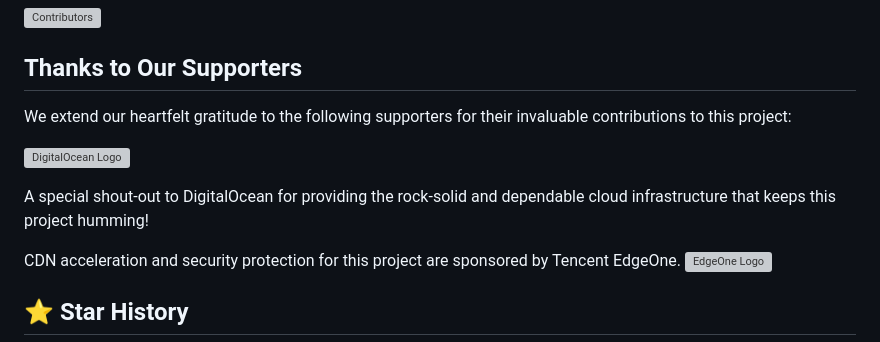
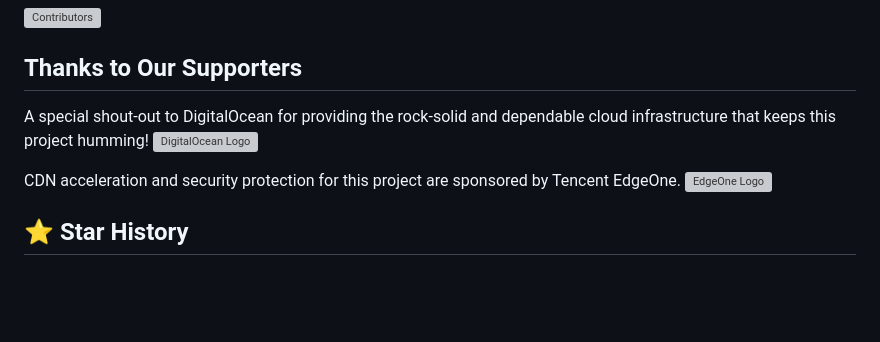
Before and after one commit to zhu748/mihayo, a Markdown page: README.md, the part around the change. GitHub-like rendering; blank space fills up the shorter version; grey boxes are pictures that could not be loaded.

```diff
--- a/README.md
+++ b/README.md
@@ -254,11 +254,8 @@ Thanks to all developers who contributed to this project!
 
 ## Thanks to Our Supporters
 
-We extend our heartfelt gratitude to the following supporters for their invaluable contributions to this project:
-
+A special shout-out to DigitalOcean for providing the rock-solid and dependable cloud infrastructure that keeps this project humming!
 [![DigitalOcean Logo](files/dataocean.svg)](https://m.do.co/c/b249dd7f3b4c)
-
-A special shout-out to DigitalOcean for providing the rock-solid and dependable cloud infrastructure that keeps this project humming!
 
 CDN acceleration and security protection for this project are sponsored by Tencent EdgeOne.
 [![EdgeOne Logo](https://edgeone.ai/media/34fe3a45-492d-4ea4-ae5d-ea1087ca7b4b.png)](https://edgeone.ai/?from=github)
```
